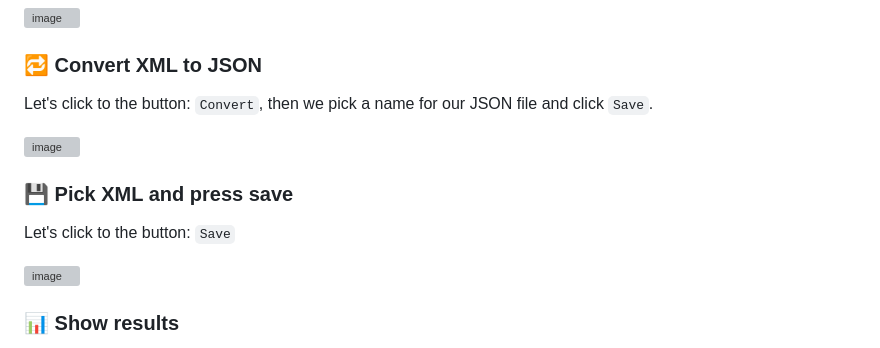
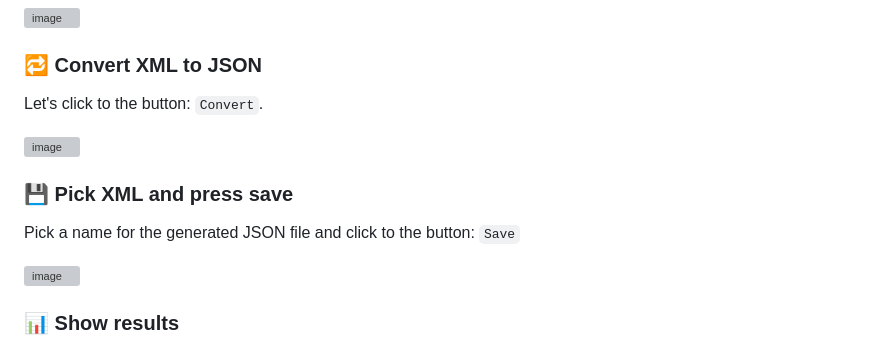
Before and after one commit to pmoschos/PythonScripts, a Markdown page: 25.xml_to_json/README.md, the part around the change. GitHub-like rendering; grey boxes are pictures that could not be loaded.

Commit message:
107th commit

```diff
--- a/25.xml_to_json/README.md
+++ b/25.xml_to_json/README.md
@@ -74,12 +74,12 @@ This is our students.xml file.
 ![image](https://github.com/pmoschos/pmoschos/assets/133533759/a43bf87e-bbf7-468e-9a83-76b3d7de3772)
 
 ### 🔁 Convert XML to JSON
-Let's click to the button: `Convert`, then we pick a name for our JSON file and click `Save`.
+Let's click to the button: `Convert`.
 
 ![image](https://github.com/pmoschos/pmoschos/assets/133533759/a43bf87e-bbf7-468e-9a83-76b3d7de3772)
 
 ### 💾 Pick XML and press save
-Let's click to the button: `Save`
+Pick a name for the generated JSON file and click to the button: `Save`
 
 ![image](https://github.com/pmoschos/pmoschos/assets/133533759/bf56f8c2-2ca7-46df-b132-399c067abc97)
 
```
